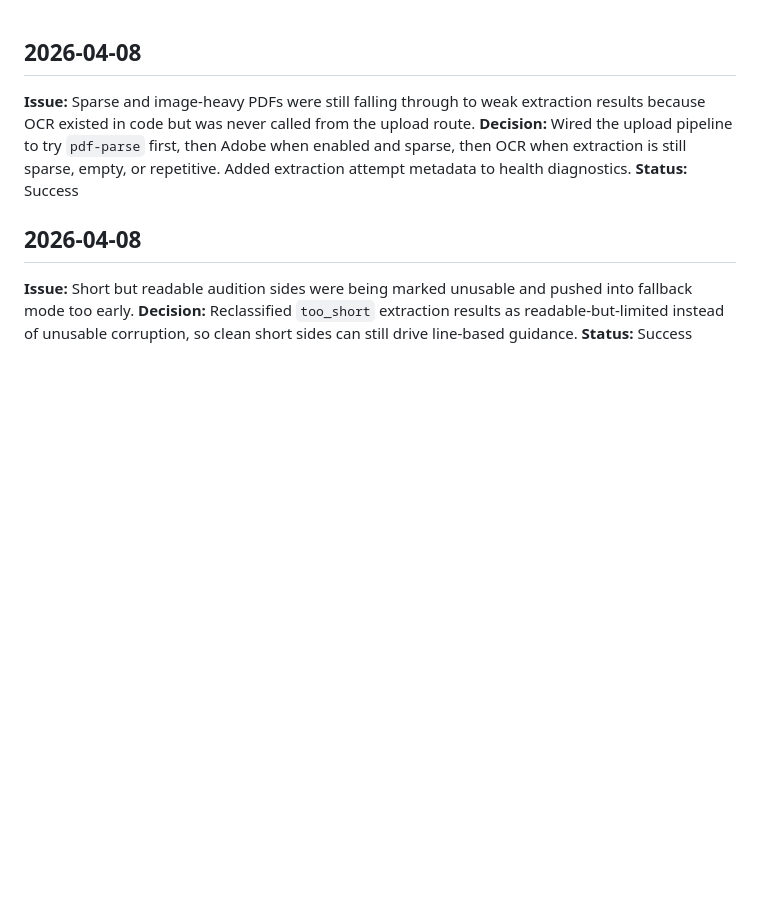
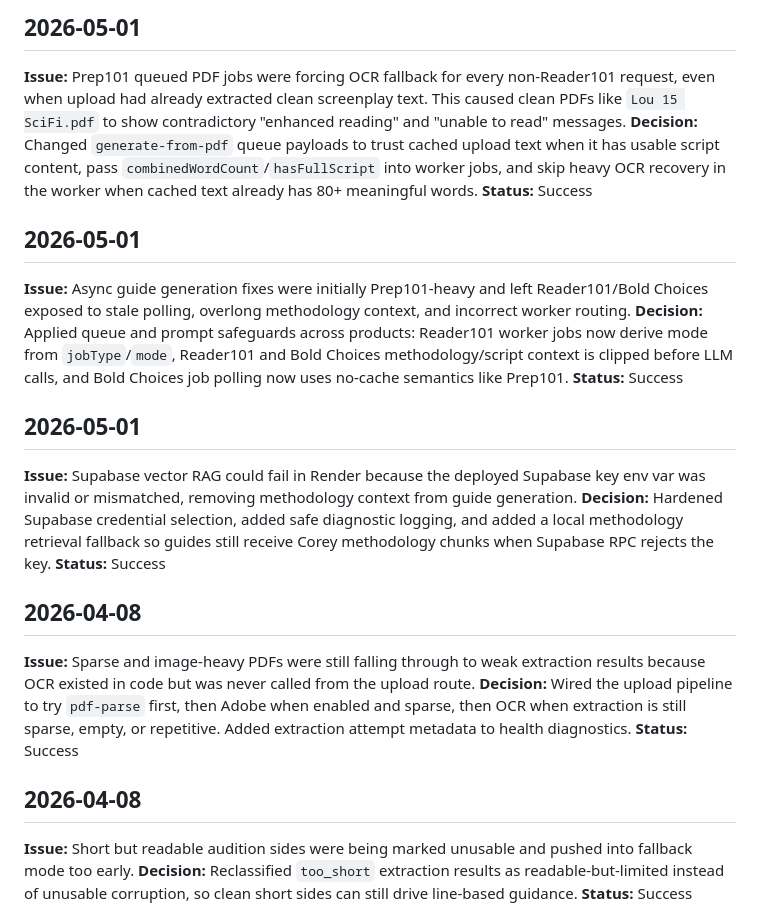
Before and after one commit to cor9/prep101-backend, a Markdown page: DECISIONS.md, the part around the change. GitHub-like rendering; blank space fills up the shorter version.

Commit message:
Update decision log for async guide fixes

```diff
--- a/DECISIONS.md
+++ b/DECISIONS.md
@@ -1,3 +1,18 @@
+## 2026-05-01
+**Issue:** Prep101 queued PDF jobs were forcing OCR fallback for every non-Reader101 request, even when upload had already extracted clean screenplay text. This caused clean PDFs like `Lou 15 SciFi.pdf` to show contradictory "enhanced reading" and "unable to read" messages.
+**Decision:** Changed `generate-from-pdf` queue payloads to trust cached upload text when it has usable script content, pass `combinedWordCount`/`hasFullScript` into worker jobs, and skip heavy OCR recovery in the worker when cached text already has 80+ meaningful words.
+**Status:** Success
+
+## 2026-05-01
+**Issue:** Async guide generation fixes were initially Prep101-heavy and left Reader101/Bold Choices exposed to stale polling, overlong methodology context, and incorrect worker routing.
+**Decision:** Applied queue and prompt safeguards across products: Reader101 worker jobs now derive mode from `jobType`/`mode`, Reader101 and Bold Choices methodology/script context is clipped before LLM calls, and Bold Choices job polling now uses no-cache semantics like Prep101.
+**Status:** Success
+
+## 2026-05-01
+**Issue:** Supabase vector RAG could fail in Render because the deployed Supabase key env var was invalid or mismatched, removing methodology context from guide generation.
+**Decision:** Hardened Supabase credential selection, added safe diagnostic logging, and added a local methodology retrieval fallback so guides still receive Corey methodology chunks when Supabase RPC rejects the key.
+**Status:** Success
+
 ## 2026-04-08
 **Issue:** Sparse and image-heavy PDFs were still falling through to weak extraction results because OCR existed in code but was never called from the upload route.
 **Decision:** Wired the upload pipeline to try `pdf-parse` first, then Adobe when enabled and sparse, then OCR when extraction is still sparse, empty, or repetitive. Added extraction attempt metadata to health diagnostics.
```
